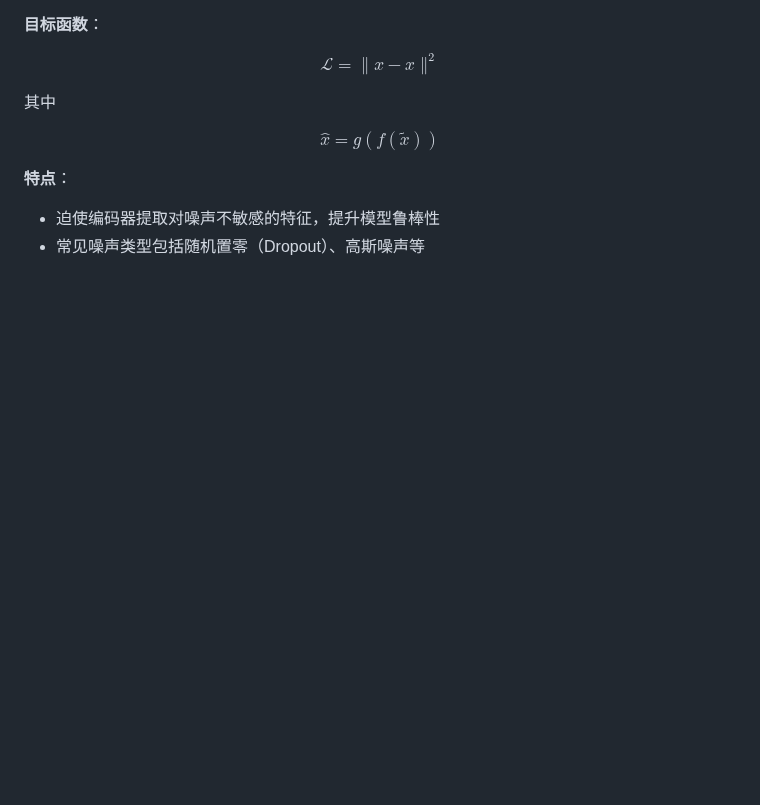
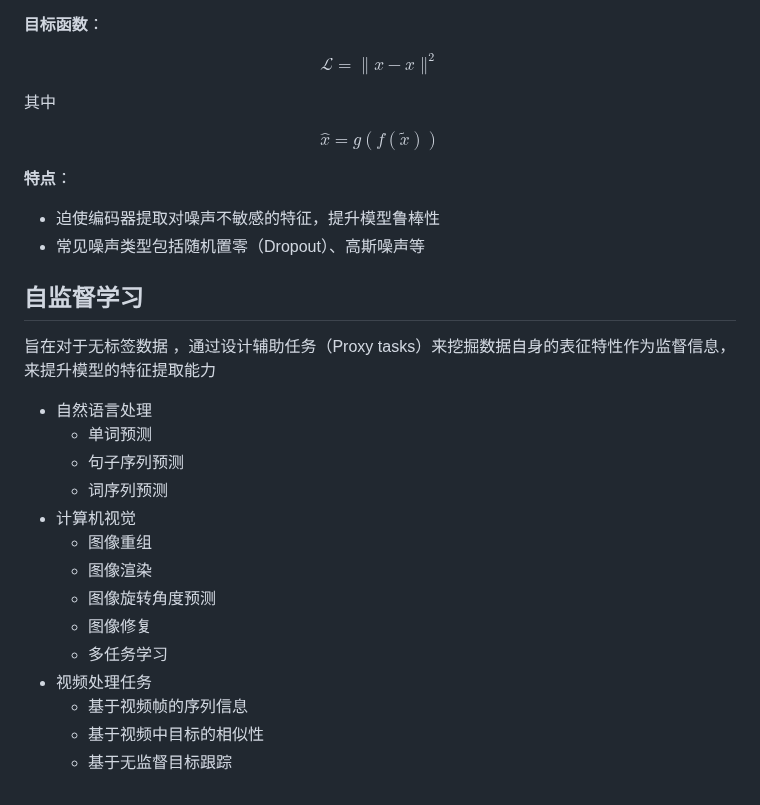
Before and after one commit to chai-mi/note, a Markdown page: 神经网络与深度学习/3.无监督学习.md, the part around the change. Drawn GitHub-style; blank space fills up the shorter version.

Commit message:
update: 无监督学习

```diff
--- a/神经网络与深度学习/3.无监督学习.md
+++ b/神经网络与深度学习/3.无监督学习.md
@@ -133,3 +133,22 @@ $$
 **特点**：
 - 迫使编码器提取对噪声不敏感的特征，提升模型鲁棒性
 - 常见噪声类型包括随机置零（Dropout）、高斯噪声等
+
+## 自监督学习
+
+旨在对于无标签数据 ，通过设计辅助任务（Proxy tasks）来挖掘数据自身的表征特性作为监督信息，来提升模型的特征提取能力
+
+- 自然语言处理
+  - 单词预测
+  - 句子序列预测
+  - 词序列预测
+- 计算机视觉
+  - 图像重组
+  - 图像渲染
+  - 图像旋转角度预测
+  - 图像修复
+  - 多任务学习
+- 视频处理任务
+  - 基于视频帧的序列信息
+  - 基于视频中目标的相似性
+  - 基于无监督目标跟踪
```
